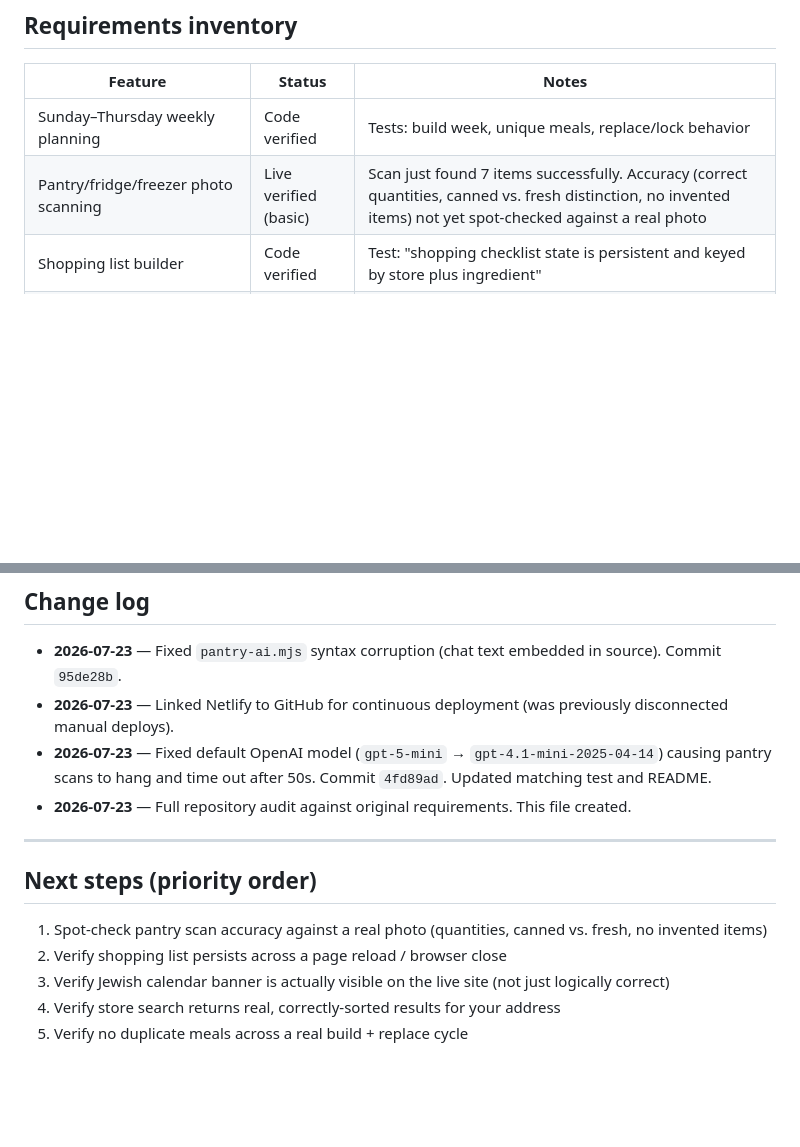
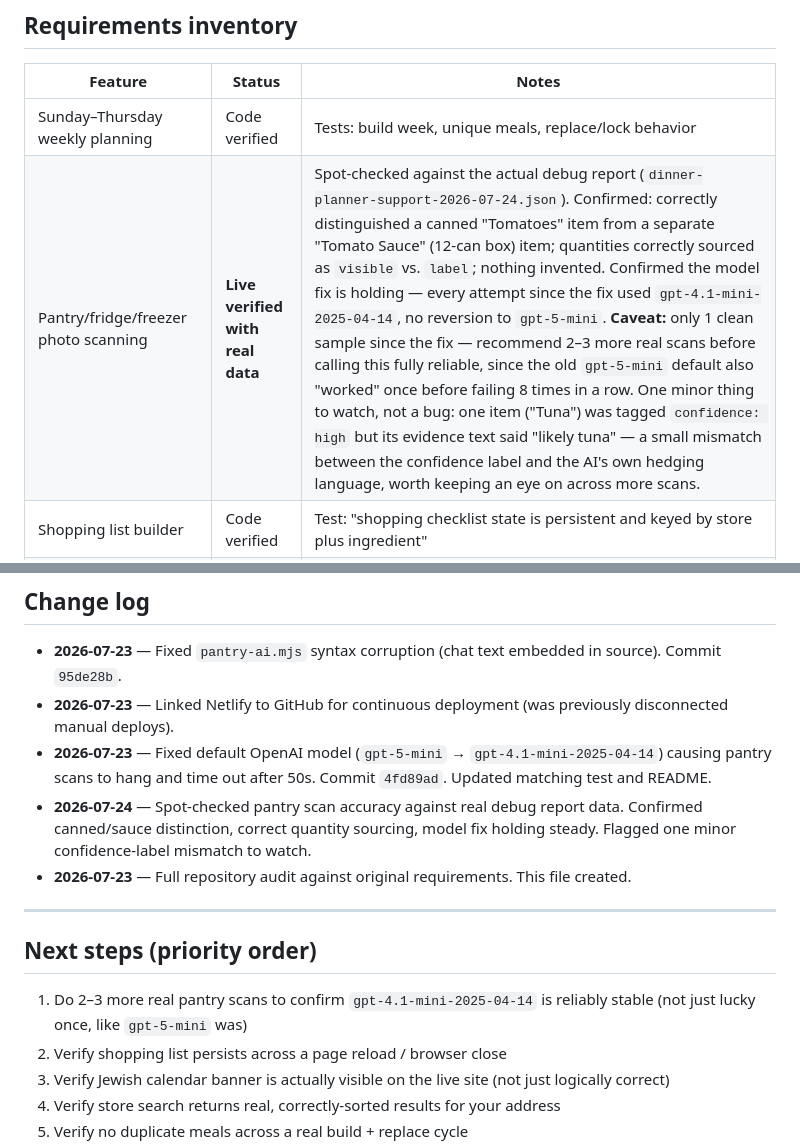
Before and after one commit to 7608230236/dinner-planner, a Markdown page: PROJECT_STATUS.md, 2 parts joined by grey strips. Drawn GitHub-style; blank space fills up the shorter version.

Commit message:
Verify pantry scan accuracy against real debug report data

```diff
--- a/PROJECT_STATUS.md
+++ b/PROJECT_STATUS.md
@@ -22,7 +22,7 @@ Last updated: 2026-07-23 by Claude
 | Feature | Status | Notes |
 |---|---|---|
 | Sunday–Thursday weekly planning | Code verified | Tests: build week, unique meals, replace/lock behavior |
-| Pantry/fridge/freezer photo scanning | Live verified (basic) | Scan just found 7 items successfully. Accuracy (correct quantities, canned vs. fresh distinction, no invented items) not yet spot-checked against a real photo |
+| Pantry/fridge/freezer photo scanning | **Live verified with real data** | Spot-checked against the actual debug report (`dinner-planner-support-2026-07-24.json`). Confirmed: correctly distinguished a canned "Tomatoes" item from a separate "Tomato Sauce" (12-can box) item; quantities correctly sourced as `visible` vs. `label`; nothing invented. Confirmed the model fix is holding — every attempt since the fix used `gpt-4.1-mini-2025-04-14`, no reversion to `gpt-5-mini`. **Caveat:** only 1 clean sample since the fix — recommend 2–3 more real scans before calling this fully reliable, since the old `gpt-5-mini` default also "worked" once before failing 8 times in a row. One minor thing to watch, not a bug: one item ("Tuna") was tagged `confidence: high` but its evidence text said "likely tuna" — a small mismatch between the confidence label and the AI's own hedging language, worth keeping an eye on across more scans. |
 | Shopping list builder | Code verified | Test: "shopping checklist state is persistent and keyed by store plus ingredient" |
 | Permanent household preferences (never-suggest / reduce lists) | Code verified | No fish/tofu/turkey/broccoli/cauliflower/cilantro; less chickpeas/carrots/eggplant/spinach — all present in `js/app.js` |
 | Weekly options (kid-friendly, more dairy, more meat, simple week, use pantry first, avoid list) | Code verified | Present in `PREFS`/weekly logic in `js/app.js` |
@@ -89,13 +89,14 @@ Reviewed the actual code against the brief's trust principles and your household
 - **2026-07-23** — Fixed `pantry-ai.mjs` syntax corruption (chat text embedded in source). Commit `95de28b`.
 - **2026-07-23** — Linked Netlify to GitHub for continuous deployment (was previously disconnected manual deploys).
 - **2026-07-23** — Fixed default OpenAI model (`gpt-5-mini` → `gpt-4.1-mini-2025-04-14`) causing pantry scans to hang and time out after 50s. Commit `4fd89ad`. Updated matching test and README.
+- **2026-07-24** — Spot-checked pantry scan accuracy against real debug report data. Confirmed canned/sauce distinction, correct quantity sourcing, model fix holding steady. Flagged one minor confidence-label mismatch to watch.
 - **2026-07-23** — Full repository audit against original requirements. This file created.
 
 ---
 
 ## Next steps (priority order)
 
-1. Spot-check pantry scan accuracy against a real photo (quantities, canned vs. fresh, no invented items)
+1. Do 2–3 more real pantry scans to confirm `gpt-4.1-mini-2025-04-14` is reliably stable (not just lucky once, like `gpt-5-mini` was)
 2. Verify shopping list persists across a page reload / browser close
 3. Verify Jewish calendar banner is actually visible on the live site (not just logically correct)
 4. Verify store search returns real, correctly-sorted results for your address
```
